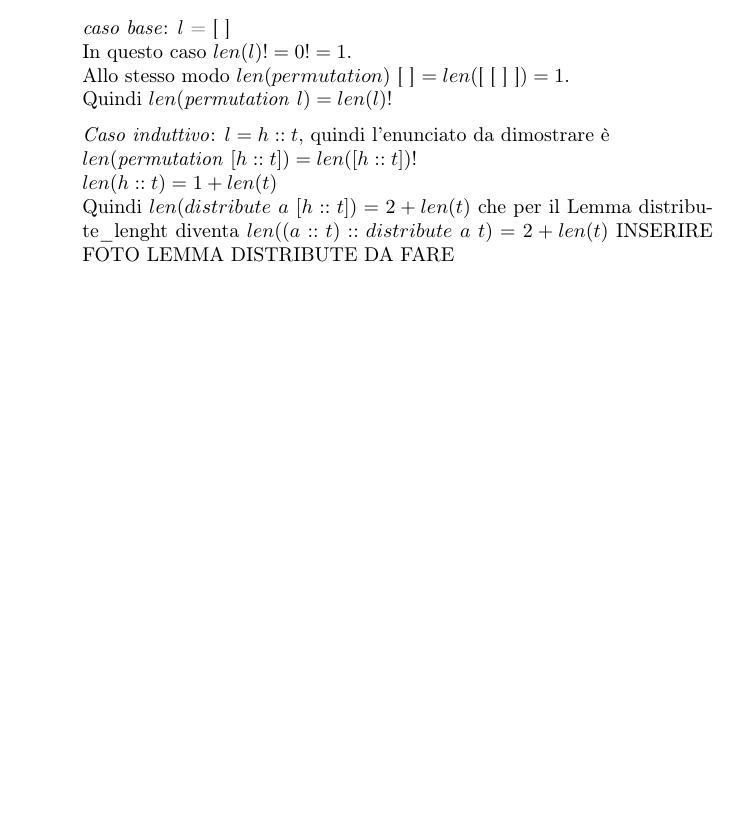
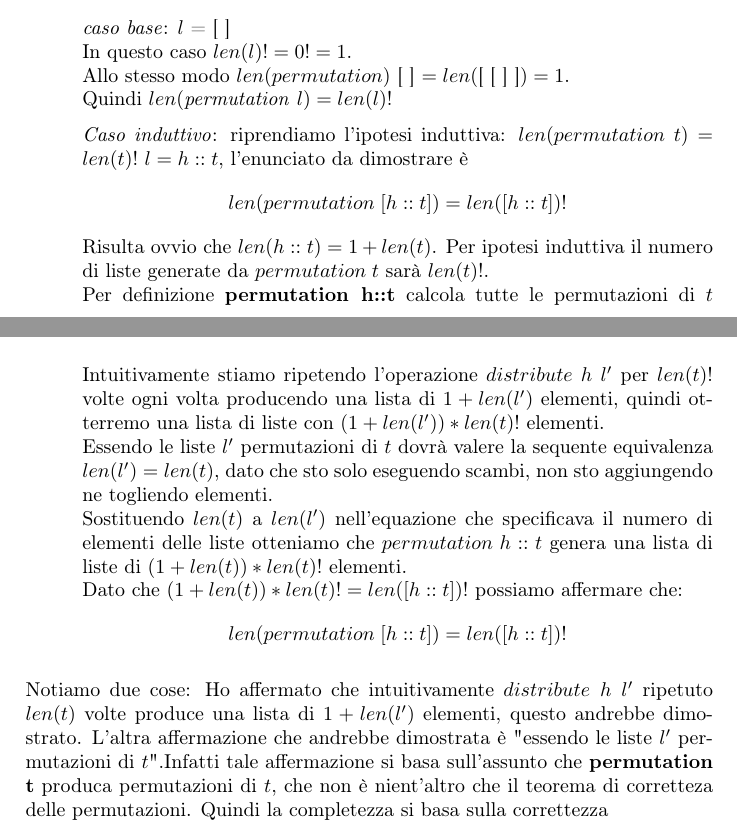
Before and after one commit to lory9894University/algcompl, a LaTeX document (domande_esame/risposte.tex): part of page 3 of 30 before the commit and two parts of pages 3 and 4 of 32 after it, the two joined at a grey line, cut so that both start at the same text, the shorter picture padded with empty space. Compiled offline with pdfLaTeX.

Commit message:
aggiustato A.3

```diff
--- a/domande_esame/risposte.tex
+++ b/domande_esame/risposte.tex
@@ -95,8 +95,9 @@ Dimostrare che è algoritmo che genera permutazioni di una lista di elementi è
 	Allo stesso modo $len(permutation)$ [ ] $= len($[ [ ] ]$) = 1$.\\
 	Quindi $len($\textit{permutation} $l) = len(l)!$
 
-	\textit{Caso induttivo}: $l = h::t$, quindi l'enunciato da dimostrare è\\ $len($\textit{permutation} $[h::t]) = len([h::t])!$\\
-	$len(h::t) = 1 + len(t)$\\
-	Quindi $len(distribute$ $a$ $[h::t]) = 2 + len(t)$ che per il Lemma distribute\_lenght diventa $len((a::t)::distribute$ $a$ $t) = 2 + len(t)$
-	INSERIRE FOTO LEMMA DISTRIBUTE
-	DA FARE
+	\textit{Caso induttivo}: riprendiamo l'ipotesi induttiva: $len(permutation \; t) = len(t)!$
+	$l = h::t$, l'enunciato da dimostrare è $$len(permutation \; [h::t]) = len([h::t])!$$
+	Risulta ovvio che $len(h::t) = 1 + len(t)$.
+	Per ipotesi induttiva il numero di liste generate da $permutation \; t$ sarà $len(t)!$.\\
+	Per definizione \textbf{permutation h::t} calcola tutte le permutazioni di $t$ e poi applica ad ogni lista $l' \in permutation \;t$ l'operazione distribute incrementandole di un elemento.
+	$$len(h::t) = len(concat\_map \; (distribute \; h) (permutation \; t))$$
@@ -103,4 +107,15 @@ Dimostrare che è algoritmo che genera permutazioni di una lista di elementi è
+\caption{Lemma distribute lenght} \label{FIG:A3_distribute}
+\end{figure*}\\
+	Intuitivamente stiamo ripetendo l'operazione $distribute \; h \; l'$ per $len(t) ! $ volte ogni volta producendo una lista di $1 + len(l')$ elementi, quindi otterremo una lista di liste con $(1 + len(l')) * len(t)! $ elementi.\\
+	Essendo le liste $l'$ permutazioni di $t$ dovrà valere la sequente equivalenza $len(l') = len(t) $, dato che sto solo eseguendo scambi, non sto aggiungendo ne togliendo elementi.\\
+	Sostituendo $len(t)$ a $len(l')$ nell'equazione che specificava il numero di elementi delle liste otteniamo che $permutation  \; h::t$ genera una lista di liste di $(1+len(t)) * len(t)!$ elementi.\\
+	Dato che $(1+len(t)) * len(t)! = len([h::t])!$ possiamo affermare che: %perchè è vera l'equivalenza?
+	$$len(permutation \; [h::t]) = len([h::t])!$$
 \end{dimostrazione}
+Notiamo due cose:
+Ho affermato che intuitivamente $distribute \; h \; l'$ ripetuto $len(t)$ volte produce una lista di $ 1 + len(l')$ elementi, questo andrebbe dimostrato.
+L'altra affermazione che andrebbe dimostrata è "essendo le liste $l'$ permutazioni di $t$".Infatti tale affermazione si basa sull'assunto che \textbf{permutation t} produca permutazioni di $t$, che non è nient'altro che il teorema di corretteza delle permutazioni.
+Quindi la completezza si basa sulla correttezza
 \subsection{A.4}
 \begin{itemize}
 	\item \textbf{Permutazioni}:Si può individuare una \emph{risposta} al problema \textbf{Valutazione} generando l'albero di tutte le possibili permutazioni:
```
Also changed, not shown: domande_esame/risposte.tex (18 more changed lines).
